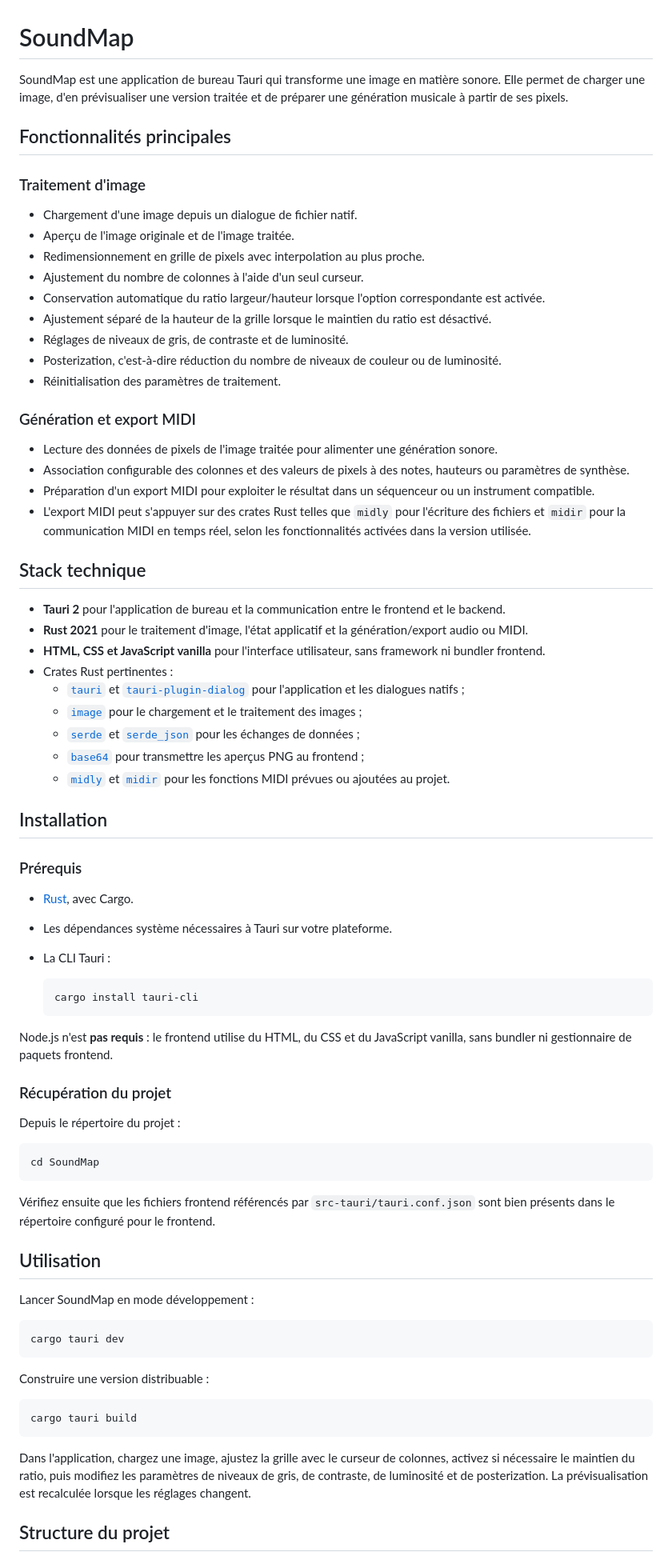
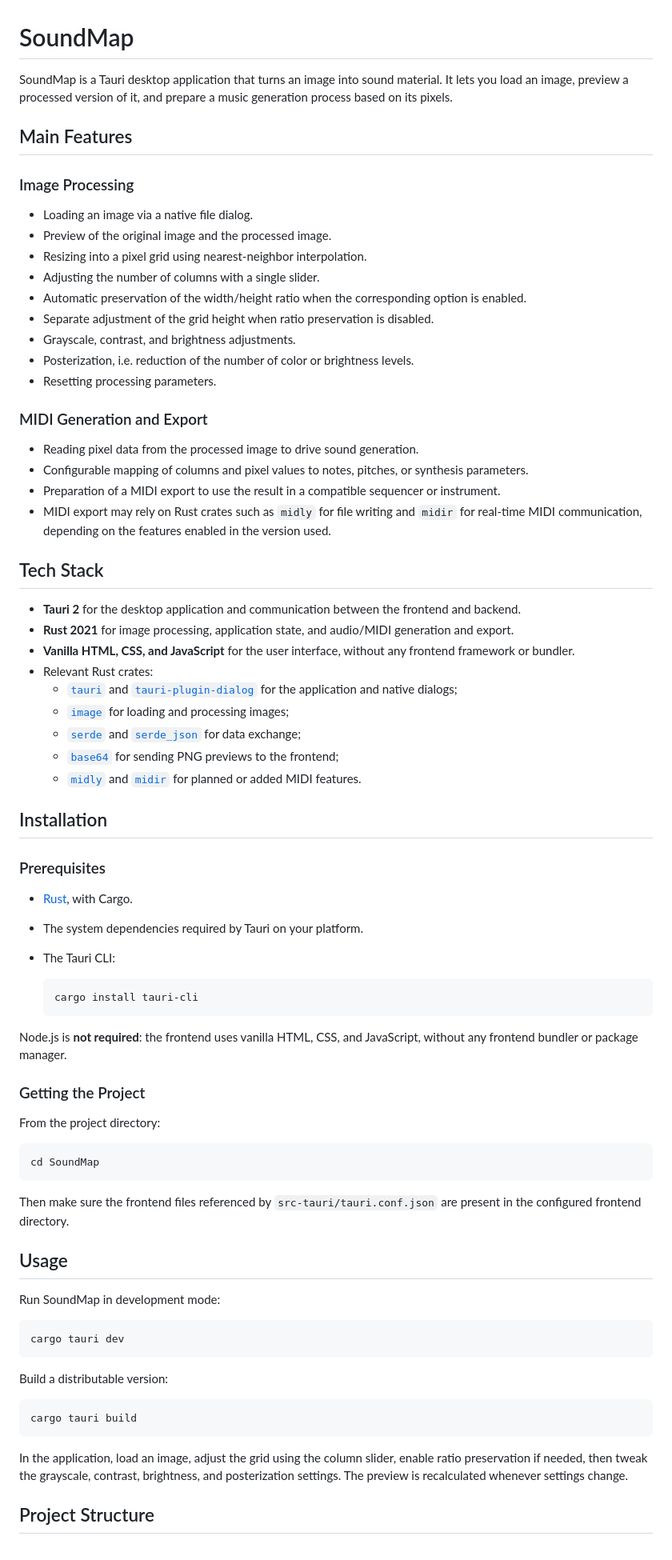
Before and after one commit to MLecouturier/Soundmap, a Markdown page: README.md, the part around one of its changes. Shown at 80% size. Drawn GitHub-style.

Commit message:
feat: traduire le README en anglais et mettre à jour la section des fonctionnalités

````diff
--- a/README.md
+++ b/README.md
@@ -1,79 +1,79 @@
 # SoundMap
 
-SoundMap est une application de bureau Tauri qui transforme une image en matière sonore. Elle permet de charger une image, d'en prévisualiser une version traitée et de préparer une génération musicale à partir de ses pixels.
+SoundMap is a Tauri desktop application that turns an image into sound material. It lets you load an image, preview a processed version of it, and prepare a music generation process based on its pixels.
 
-## Fonctionnalités principales
+## Main Features
 
-### Traitement d'image
+### Image Processing
 
-- Chargement d'une image depuis un dialogue de fichier natif.
-- Aperçu de l'image originale et de l'image traitée.
-- Redimensionnement en grille de pixels avec interpolation au plus proche.
-- Ajustement du nombre de colonnes à l'aide d'un seul curseur.
-- Conservation automatique du ratio largeur/hauteur lorsque l'option correspondante est activée.
-- Ajustement séparé de la hauteur de la grille lorsque le maintien du ratio est désactivé.
-- Réglages de niveaux de gris, de contraste et de luminosité.
-- Posterization, c'est-à-dire réduction du nombre de niveaux de couleur ou de luminosité.
-- Réinitialisation des paramètres de traitement.
+- Loading an image via a native file dialog.
+- Preview of the original image and the processed image.
+- Resizing into a pixel grid using nearest-neighbor interpolation.
+- Adjusting the number of columns with a single slider.
+- Automatic preservation of the width/height ratio when the corresponding option is enabled.
+- Separate adjustment of the grid height when ratio preservation is disabled.
+- Grayscale, contrast, and brightness adjustments.
+- Posterization, i.e. reduction of the number of color or brightness levels.
+- Resetting processing parameters.
 
-### Génération et export MIDI
+### MIDI Generation and Export
 
-- Lecture des données de pixels de l'image traitée pour alimenter une génération sonore.
-- Association configurable des colonnes et des valeurs de pixels à des notes, hauteurs ou paramètres de synthèse.
-- Préparation d'un export MIDI pour exploiter le résultat dans un séquenceur ou un instrument compatible.
-- L'export MIDI peut s'appuyer sur des crates Rust telles que `midly` pour l'écriture des fichiers et `midir` pour la communication MIDI en temps réel, selon les fonctionnalités activées dans la version utilisée.
+- Reading pixel data from the processed image to drive sound generation.
+- Configurable mapping of columns and pixel values to notes, pitches, or synthesis parameters.
+- Preparation of a MIDI export to use the result in a compatible sequencer or instrument.
+- MIDI export may rely on Rust crates such as `midly` for file writing and `midir` for real-time MIDI communication, depending on the features enabled in the version used.
 
-## Stack technique
+## Tech Stack
 
-- **Tauri 2** pour l'application de bureau et la communication entre le frontend et le backend.
-- **Rust 2021** pour le traitement d'image, l'état applicatif et la génération/export audio ou MIDI.
-- **HTML, CSS et JavaScript vanilla** pour l'interface utilisateur, sans framework ni bundler frontend.
-- Crates Rust pertinentes :
-  - [`tauri`](https://crates.io/crates/tauri) et [`tauri-plugin-dialog`](https://crates.io/crates/tauri-plugin-dialog) pour l'application et les dialogues natifs ;
-  - [`image`](https://crates.io/crates/image) pour le chargement et le traitement des images ;
-  - [`serde`](https://crates.io/crates/serde) et [`serde_json`](https://crates.io/crates/serde_json) pour les échanges de données ;
-  - [`base64`](https://crates.io/crates/base64) pour transmettre les aperçus PNG au frontend ;
-  - [`midly`](https://crates.io/crates/midly) et [`midir`](https://crates.io/crates/midir) pour les fonctions MIDI prévues ou ajoutées au projet.
+- **Tauri 2** for the desktop application and communication between the frontend and backend.
+- **Rust 2021** for image processing, application state, and audio/MIDI generation and export.
+- **Vanilla HTML, CSS, and JavaScript** for the user interface, without any frontend framework or bundler.
+- Relevant Rust crates:
+  - [`tauri`](https://crates.io/crates/tauri) and [`tauri-plugin-dialog`](https://crates.io/crates/tauri-plugin-dialog) for the application and native dialogs;
+  - [`image`](https://crates.io/crates/image) for loading and processing images;
+  - [`serde`](https://crates.io/crates/serde) and [`serde_json`](https://crates.io/crates/serde_json) for data exchange;
+  - [`base64`](https://crates.io/crates/base64) for sending PNG previews to the frontend;
+  - [`midly`](https://crates.io/crates/midly) and [`midir`](https://crates.io/crates/midir) for planned or added MIDI features.
 
 ## Installation
 
-### Prérequis
+### Prerequisites
 
-- [Rust](https://www.rust-lang.org/tools/install), avec Cargo.
-- Les dépendances système nécessaires à Tauri sur votre plateforme.
-- La CLI Tauri :
+- [Rust](https://www.rust-lang.org/tools/install), with Cargo.
+- The system dependencies required by Tauri on your platform.
+- The Tauri CLI:
 
   ```bash
   cargo install tauri-cli
   ```
 
-Node.js n'est **pas requis** : le frontend utilise du HTML, du CSS et du JavaScript vanilla, sans bundler ni gestionnaire de paquets frontend.
+Node.js is **not required**: the frontend uses vanilla HTML, CSS, and JavaScript, without any frontend bundler or package manager.
 
-### Récupération du projet
+### Getting the Project
 
-Depuis le répertoire du projet :
+From the project directory:
 
 ```bash
 cd SoundMap
 ```
 
-Vérifiez ensuite que les fichiers frontend référencés par `src-tauri/tauri.conf.json` sont bien présents dans le répertoire configuré pour le frontend.
+Then make sure the frontend files referenced by `src-tauri/tauri.conf.json` are present in the configured frontend directory.
 
-## Utilisation
+## Usage
 
-Lancer SoundMap en mode développement :
+Run SoundMap in development mode:
 
 ```bash
 cargo tauri dev
 ```
 
-Construire une version distribuable :
+Build a distributable version:
 
 ```bash
 cargo tauri build
 ```
 
-Dans l'application, chargez une image, ajustez la grille avec le curseur de colonnes, activez si nécessaire le maintien du ratio, puis modifiez les paramètres de niveaux de gris, de contraste, de luminosité et de posterization. La prévisualisation est recalculée lorsque les réglages changent.
+In the application, load an image, adjust the grid using the column slider, enable ratio preservation if needed, then tweak the grayscale, contrast, brightness, and posterization settings. The preview is recalculated whenever settings change.
 
-## Structure du projet
+## Project Structure
 
````
Also changed, not shown: other parts of README.md (+4 -4 lines).
